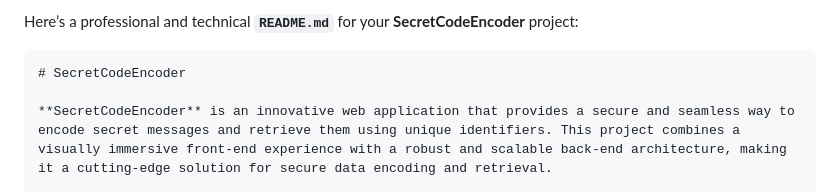
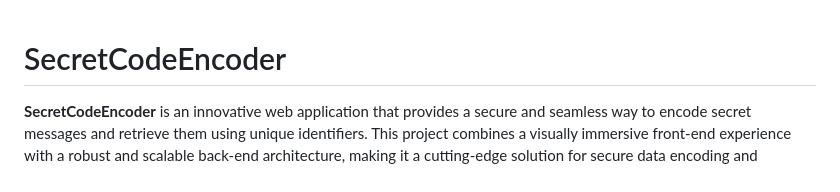
Before and after one commit to iammannpreet/SecretCodeEncoder, a Markdown page: README.md, the part around the change. GitHub-like rendering.

````diff
--- a/README.md
+++ b/README.md
@@ -1,6 +1,3 @@
-Here’s a professional and technical **`README.md`** for your **SecretCodeEncoder** project:
-
-```markdown
 # SecretCodeEncoder
 
 **SecretCodeEncoder** is an innovative web application that provides a secure and seamless way to encode secret messages and retrieve them using unique identifiers. This project combines a visually immersive front-end experience with a robust and scalable back-end architecture, making it a cutting-edge solution for secure data encoding and retrieval.
````
